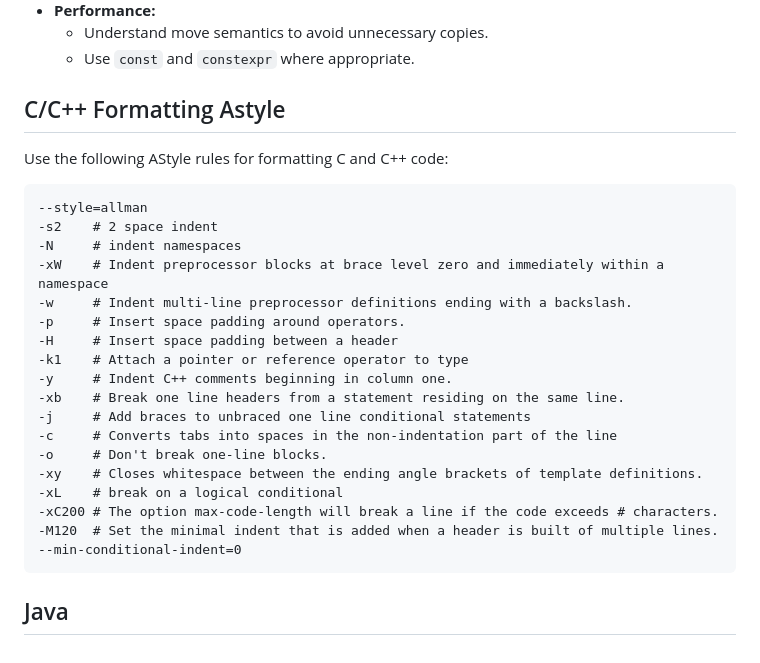
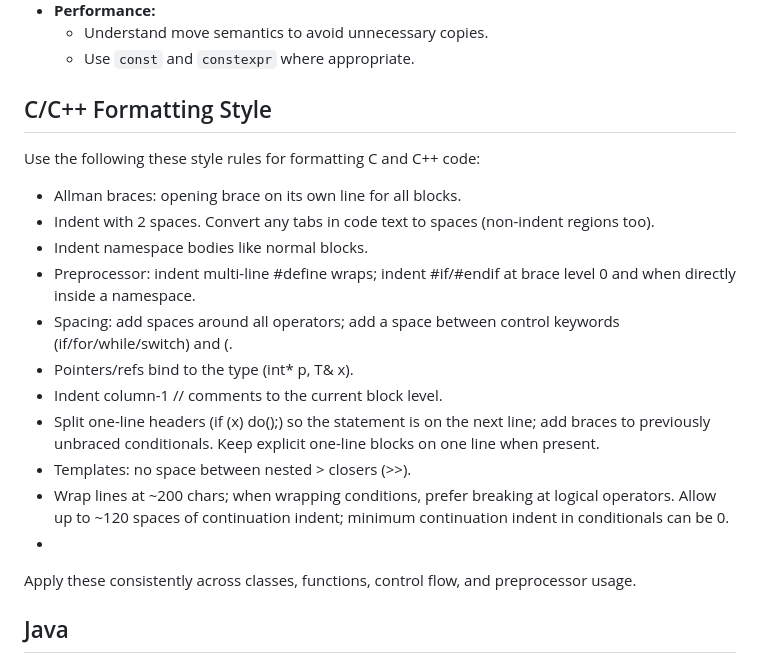
Before and after one commit to brand-zz/brandhunt-net, a Markdown page: AGENTS.md, the part around the change. GitHub-like rendering.

Commit message:
Update AGENTS.md
Switch from cryptic astyle to language an llm might be able to understand better.

````diff
--- a/AGENTS.md
+++ b/AGENTS.md
@@ -44,30 +44,22 @@ This document outlines best practices for programming tasks. The focus is on ens
     *   Understand move semantics to avoid unnecessary copies.
     *   Use `const` and `constexpr` where appropriate.
 
-## C/C++ Formatting Astyle
+## C/C++ Formatting Style
 
-Use the following AStyle rules for formatting C and C++ code:
+Use the following these style rules for formatting C and C++ code:
 
-```
---style=allman
--s2    # 2 space indent
--N     # indent namespaces
--xW    # Indent preprocessor blocks at brace level zero and immediately within a namespace
--w     # Indent multi-line preprocessor definitions ending with a backslash.
--p     # Insert space padding around operators.
--H     # Insert space padding between a header
--k1    # Attach a pointer or reference operator to type
--y     # Indent C++ comments beginning in column one.
--xb    # Break one line headers from a statement residing on the same line.
--j     # Add braces to unbraced one line conditional statements
--c     # Converts tabs into spaces in the non-indentation part of the line
--o     # Don't break one-line blocks.
--xy    # Closes whitespace between the ending angle brackets of template definitions.
--xL    # break on a logical conditional
--xC200 # The option max-code-length will break a line if the code exceeds # characters.
--M120  # Set the minimal indent that is added when a header is built of multiple lines.
---min-conditional-indent=0
-```
+*   Allman braces: opening brace on its own line for all blocks.
+*   Indent with 2 spaces. Convert any tabs in code text to spaces (non-indent regions too).
+*   Indent namespace bodies like normal blocks.
+*   Preprocessor: indent multi-line #define wraps; indent #if/#endif at brace level 0 and when directly inside a namespace.
+*   Spacing: add spaces around all operators; add a space between control keywords (if/for/while/switch) and (.
+*   Pointers/refs bind to the type (int* p, T& x).
+*   Indent column-1 // comments to the current block level.
+*   Split one-line headers (if (x) do();) so the statement is on the next line; add braces to previously unbraced conditionals. Keep explicit one-line blocks on one line when present.
+*   Templates: no space between nested > closers (>>).
+*   Wrap lines at ~200 chars; when wrapping conditions, prefer breaking at logical operators. Allow up to ~120 spaces of continuation indent; minimum continuation indent in conditionals can be 0.
+*
+Apply these consistently across classes, functions, control flow, and preprocessor usage.
 
 ## Java
 
````
